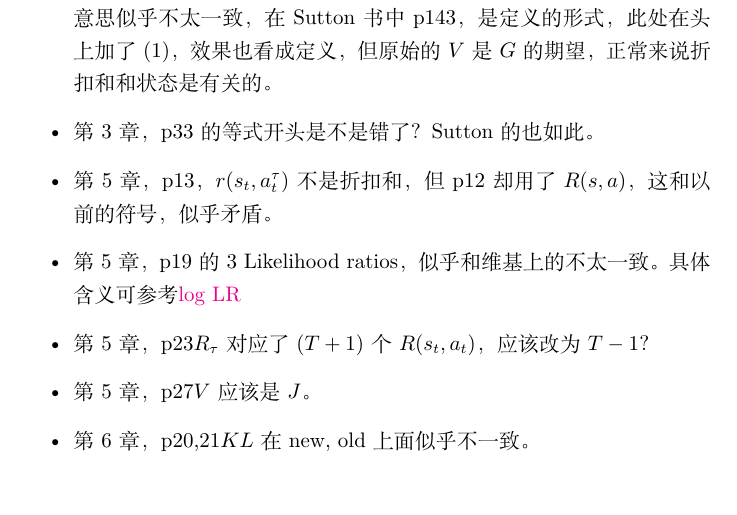
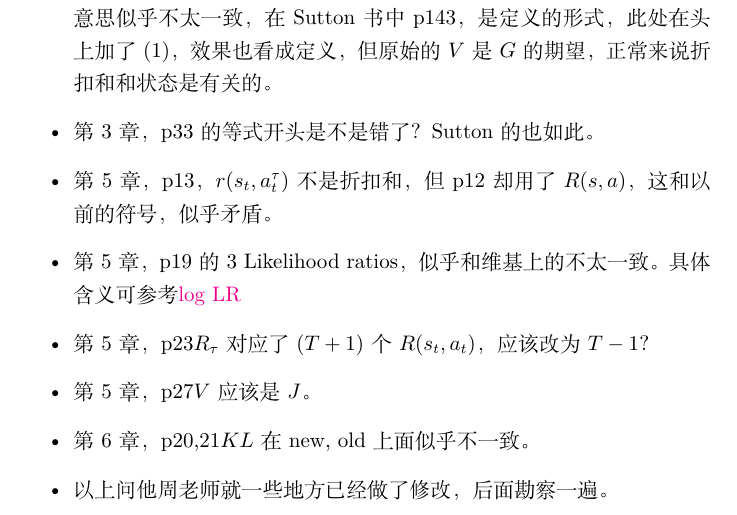
Before and after one commit to foocker/RL, a LaTeX document (rl_sisyphes.tex): part of page 25 of 25, cut so that both start at the same text. Compiled offline with XeLaTeX.

Commit message:
a litte change in original error

```diff
--- a/rl_sisyphes.tex
+++ b/rl_sisyphes.tex
@@ -939,5 +939,6 @@ Code目录代码选自RL-Adventure-2。
     \item 第5章，p23$R_{\tau}$对应了$(T+1)$个$R(s_t, a_t)$，应该改为$T-1$？
     \item 第5章，p27$V$应该是$J$。
     \item 第6章，p20,21$KL$在new, old上面似乎不一致。
+    \item 以上问他周老师就一些地方已经做了修改，后面勘察一遍。
 \end{itemize}
 \end{document}
```
Also changed, not shown: rl_sisyphes.pdf.
